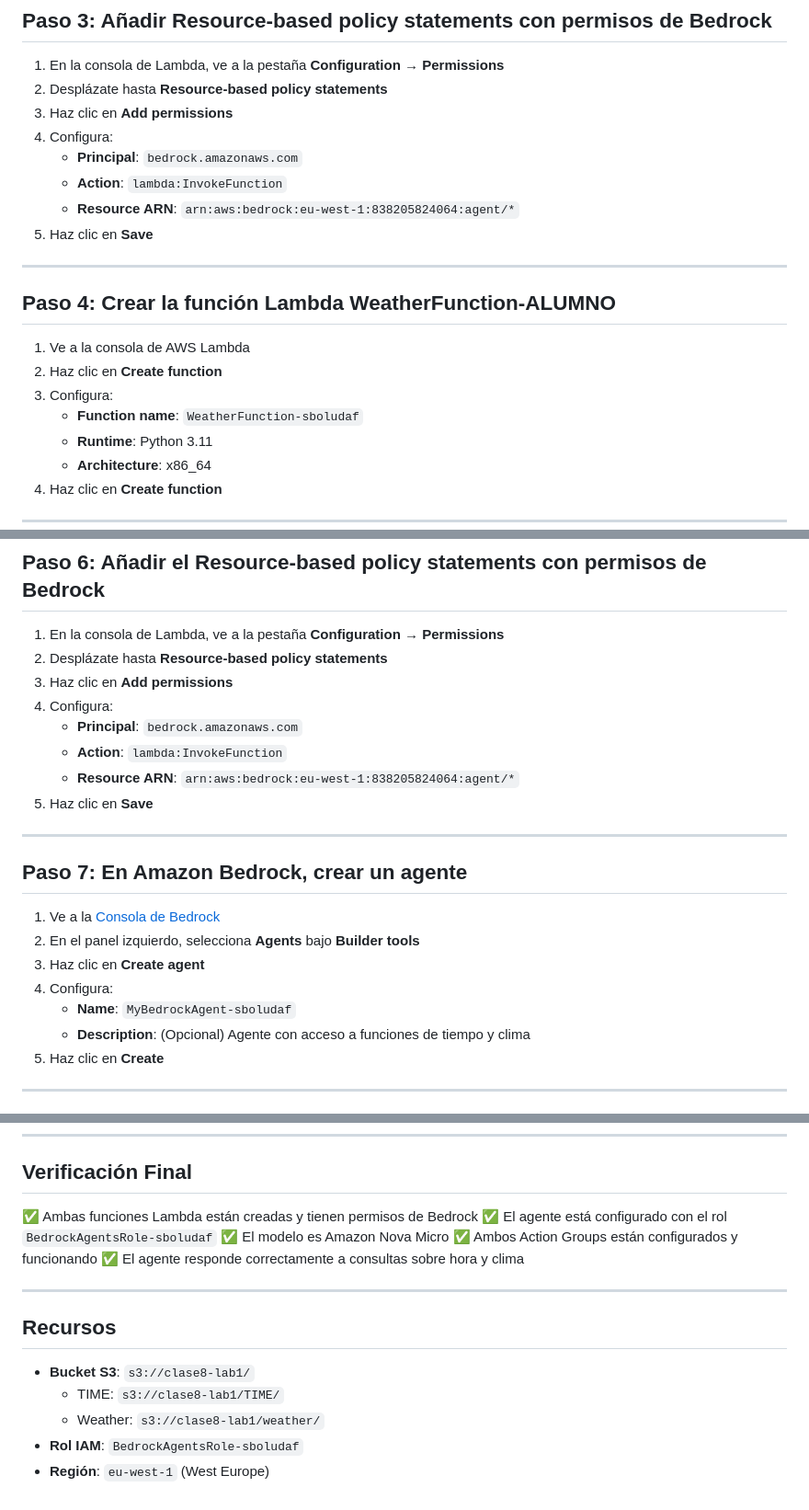
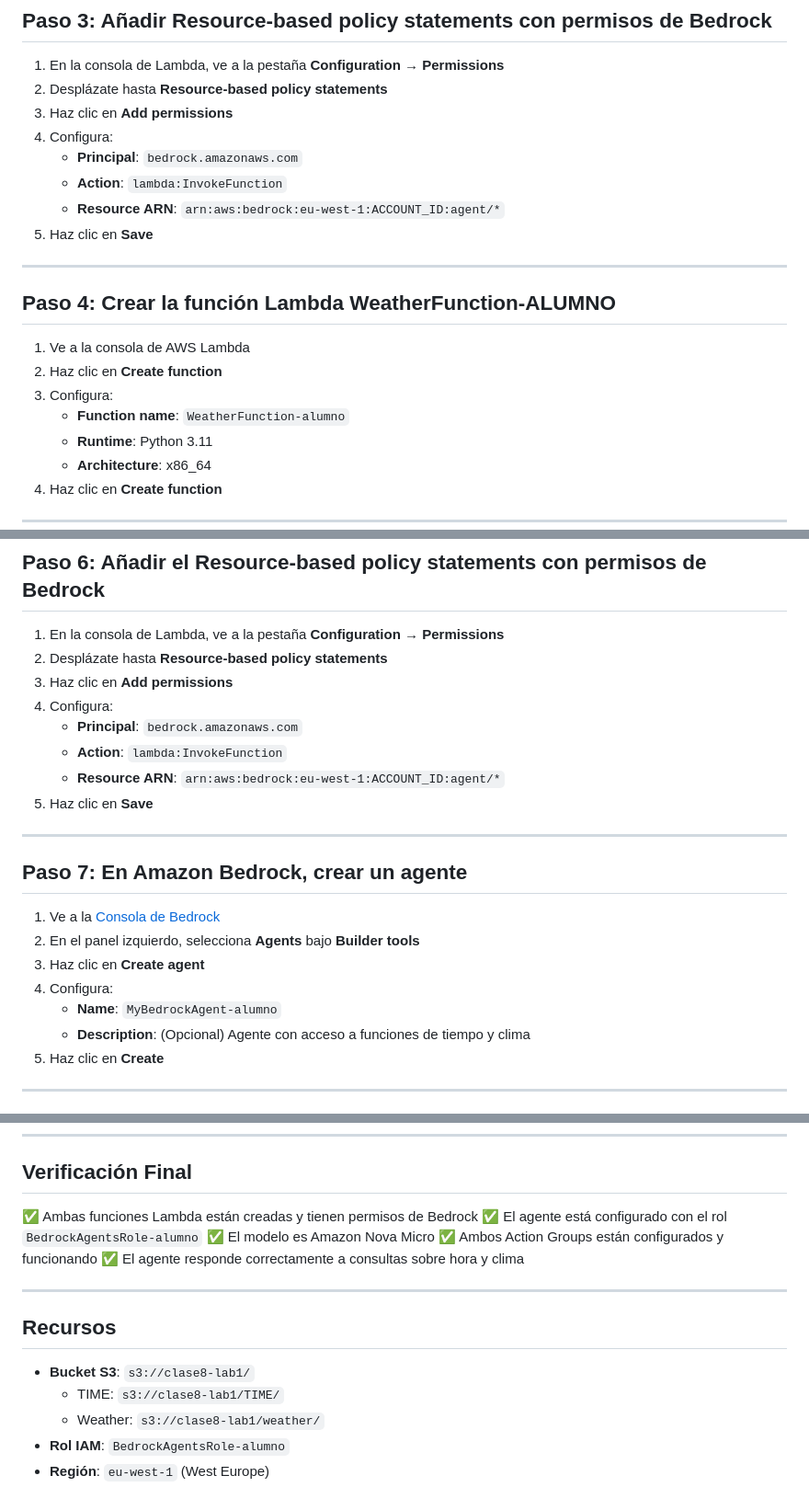
Before and after one commit to sboludaf/Pontia_classes, a Markdown page: Clase 8/Laboratorio 1.md, 3 parts joined by grey strips. Shown at 92% size. Rendered like a GitHub page.

Commit message:
refactor: replace hardcoded identifiers with generic placeholders in Lab 1

```diff
--- a/Clase 8/Laboratorio 1.md
+++ b/Clase 8/Laboratorio 1.md
@@ -35,7 +35,7 @@ Crear un agente de Bedrock que integre dos funciones Lambda (DateTimeFunction y
 4. Configura:
    - **Principal**: `bedrock.amazonaws.com`
    - **Action**: `lambda:InvokeFunction`
-   - **Resource ARN**: `arn:aws:bedrock:eu-west-1:838205824064:agent/*`
+   - **Resource ARN**: `arn:aws:bedrock:eu-west-1:ACCOUNT_ID:agent/*`
 5. Haz clic en **Save**
 
 ---
@@ -45,7 +45,7 @@ Crear un agente de Bedrock que integre dos funciones Lambda (DateTimeFunction y
 1. Ve a la consola de AWS Lambda
 2. Haz clic en **Create function**
 3. Configura:
-   - **Function name**: `WeatherFunction-sboludaf`
+   - **Function name**: `WeatherFunction-alumno`
    - **Runtime**: Python 3.11
    - **Architecture**: x86_64
 4. Haz clic en **Create function**
@@ -70,7 +70,7 @@ Crear un agente de Bedrock que integre dos funciones Lambda (DateTimeFunction y
 4. Configura:
    - **Principal**: `bedrock.amazonaws.com`
    - **Action**: `lambda:InvokeFunction`
-   - **Resource ARN**: `arn:aws:bedrock:eu-west-1:838205824064:agent/*`
+   - **Resource ARN**: `arn:aws:bedrock:eu-west-1:ACCOUNT_ID:agent/*`
 5. Haz clic en **Save**
 
 ---
@@ -81,7 +81,7 @@ Crear un agente de Bedrock que integre dos funciones Lambda (DateTimeFunction y
 2. En el panel izquierdo, selecciona **Agents** bajo **Builder tools**
 3. Haz clic en **Create agent**
 4. Configura:
-   - **Name**: `MyBedrockAgent-sboludaf`
+   - **Name**: `MyBedrockAgent-alumno`
    - **Description**: (Opcional) Agente con acceso a funciones de tiempo y clima
 5. Haz clic en **Create**
 
@@ -253,7 +253,7 @@ Hola, ¿puedes ayudarme con información sobre el clima en París?
 ## Verificación Final
 
 ✅ Ambas funciones Lambda están creadas y tienen permisos de Bedrock
-✅ El agente está configurado con el rol `BedrockAgentsRole-sboludaf`
+✅ El agente está configurado con el rol `BedrockAgentsRole-alumno`
 ✅ El modelo es Amazon Nova Micro
 ✅ Ambos Action Groups están configurados y funcionando
 ✅ El agente responde correctamente a consultas sobre hora y clima
@@ -265,5 +265,5 @@ Hola, ¿puedes ayudarme con información sobre el clima en París?
 - **Bucket S3**: `s3://clase8-lab1/`
   - TIME: `s3://clase8-lab1/TIME/`
   - Weather: `s3://clase8-lab1/weather/`
-- **Rol IAM**: `BedrockAgentsRole-sboludaf`
+- **Rol IAM**: `BedrockAgentsRole-alumno`
 - **Región**: `eu-west-1` (West Europe)
```
Also changed, not shown: other parts of Clase 8/Laboratorio 1.md (+3 -3 lines).
